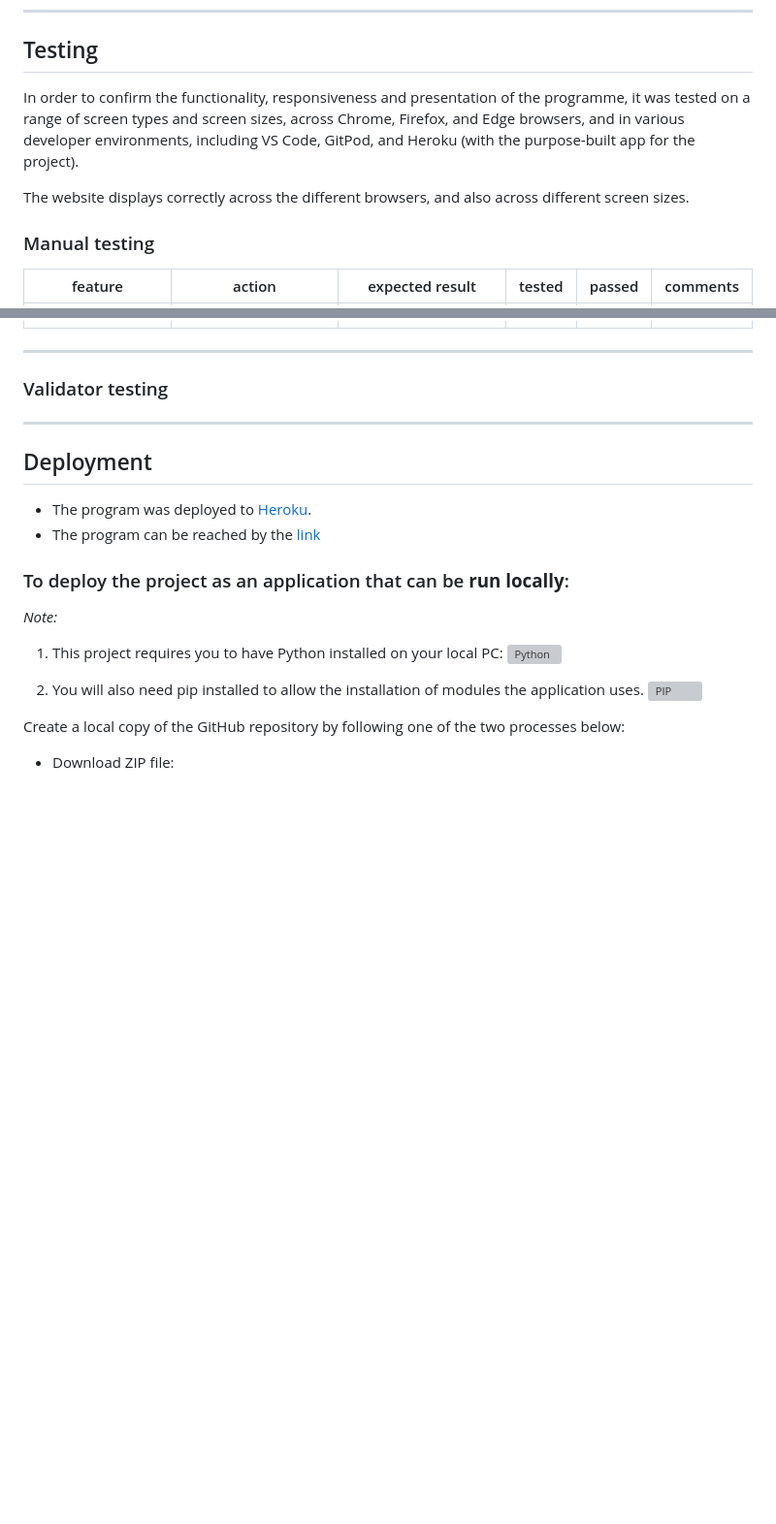
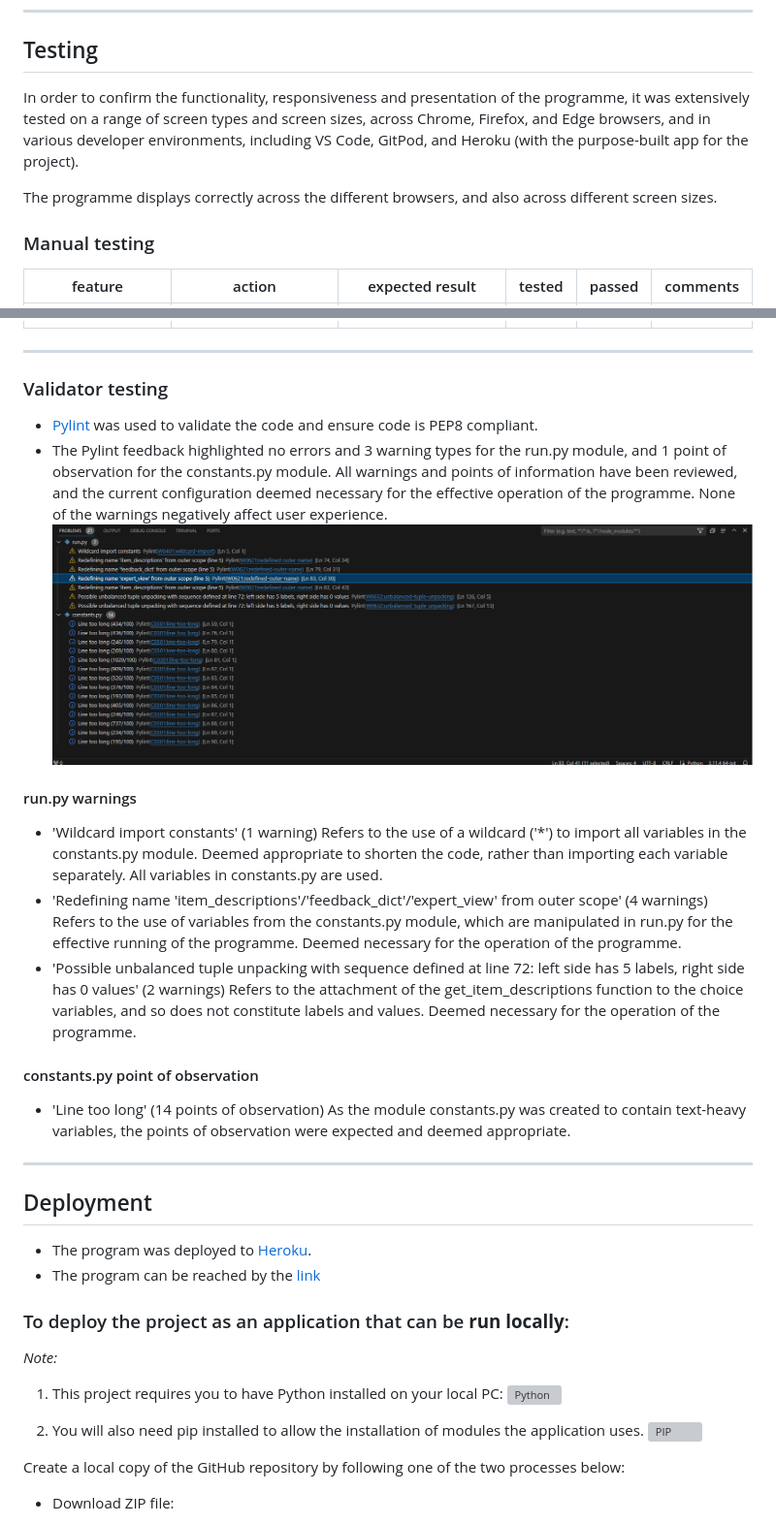
Before and after one commit to JL-14/winter-survival, a Markdown page: README.md, 2 parts joined by grey strips. Shown: that part at 97% size. Drawn GitHub-style; pictures changed too: documentation/images/pylint_validator_screen.png (added); blank space fills up the shorter version; grey boxes are pictures that could not be loaded.

Commit message:
Add validation to README

```diff
--- a/README.md
+++ b/README.md
@@ -145,9 +145,9 @@ The Winter Survival Exercise can be accessed [here](https://jl-14.github.io/famo
 
 ## Testing
 
-In order to confirm the functionality, responsiveness and presentation of the programme, it was tested on a range of screen types and screen sizes, across Chrome, Firefox, and Edge browsers, and in various developer environments, including VS Code, GitPod, and Heroku (with the purpose-built app for the project).
+In order to confirm the functionality, responsiveness and presentation of the programme, it was extensively tested on a range of screen types and screen sizes, across Chrome, Firefox, and Edge browsers, and in various developer environments, including VS Code, GitPod, and Heroku (with the purpose-built app for the project).
 
-The website displays correctly across the different browsers, and also across different screen sizes.
+The programme displays correctly across the different browsers, and also across different screen sizes.
 
 ### Manual testing
 
@@ -194,7 +194,23 @@ The website displays correctly across the different browsers, and also across di
 
 ### Validator testing
 
+- [Pylint](https://pypi.org/project/pylint/) was used to validate the code and ensure code is PEP8 compliant.
+- The Pylint feedback highlighted no errors and 3 warning types for the run.py module, and 1 point of observation for the constants.py module. All warnings and points of information have been reviewed, and the current configuration deemed necessary for the effective operation of the programme. None of the warnings negatively affect user experience.
+![Pylint validator](documentation/images/pylint_validator_screen.png)
 
+#### run.py warnings
+
+- 'Wildcard import constants' (1 warning)
+Refers to the use of a wildcard ('*') to import all variables in the constants.py module. Deemed appropriate to shorten the code, rather than importing each variable separately. All variables in constants.py are used.
+- 'Redefining name 'item_descriptions'/'feedback_dict'/'expert_view' from outer scope' (4 warnings)
+Refers to the use of variables from the constants.py module, which are manipulated in run.py for the effective running of the programme. Deemed necessary for the operation of the programme.
+- 'Possible unbalanced tuple unpacking with sequence defined at line 72: left side has 5 labels, right side has 0 values' (2 warnings)
+Refers to the attachment of the get_item_descriptions function to the choice variables, and so does not constitute labels and values. Deemed necessary for the operation of the programme.
+
+#### constants.py point of observation
+
+- 'Line too long' (14 points of observation)
+As the module constants.py was created to contain text-heavy variables, the points of observation were expected and deemed appropriate.
 
 ---
 
```
Also changed, not shown: 2 other files.
